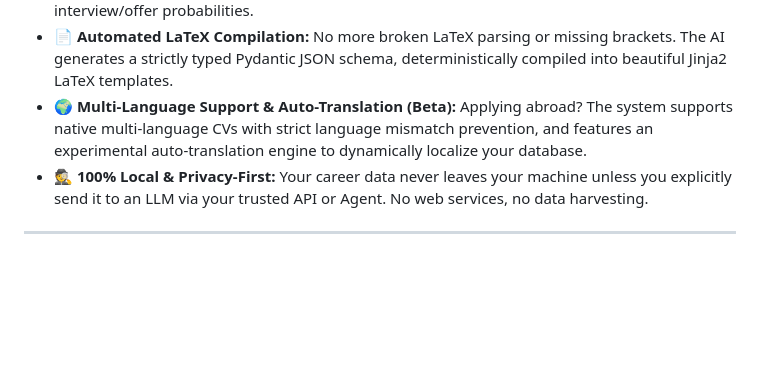
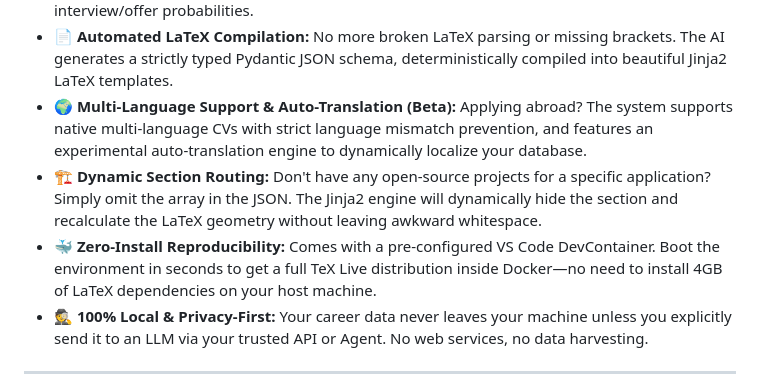
Before and after one commit to Gotili/EigenCV, a Markdown page: README.md, the part around one of its changes. Rendered like a GitHub page; blank space fills up the shorter version.

```diff
--- a/README.md
+++ b/README.md
@@ -74,6 +74,8 @@ Successfully compiled CV-Applicant-Google.pdf
 * 🧮 **Advanced ATS & Salary Estimations:** The post-compilation parser calculates a mathematically honest ATS score, and uses it to estimate potential salary ranges and interview/offer probabilities.
 * 📄 **Automated LaTeX Compilation:** No more broken LaTeX parsing or missing brackets. The AI generates a strictly typed Pydantic JSON schema, deterministically compiled into beautiful Jinja2 LaTeX templates.
 * 🌍 **Multi-Language Support & Auto-Translation (Beta):** Applying abroad? The system supports native multi-language CVs with strict language mismatch prevention, and features an experimental auto-translation engine to dynamically localize your database.
+* 🏗️ **Dynamic Section Routing:** Don't have any open-source projects for a specific application? Simply omit the array in the JSON. The Jinja2 engine will dynamically hide the section and recalculate the LaTeX geometry without leaving awkward whitespace.
+* 🐳 **Zero-Install Reproducibility:** Comes with a pre-configured VS Code DevContainer. Boot the environment in seconds to get a full TeX Live distribution inside Docker—no need to install 4GB of LaTeX dependencies on your host machine.
 * 🕵️ **100% Local & Privacy-First:** Your career data never leaves your machine unless you explicitly send it to an LLM via your trusted API or Agent. No web services, no data harvesting.
 
 ---
```
Also changed, not shown: other parts of README.md (+1 -4 lines).
